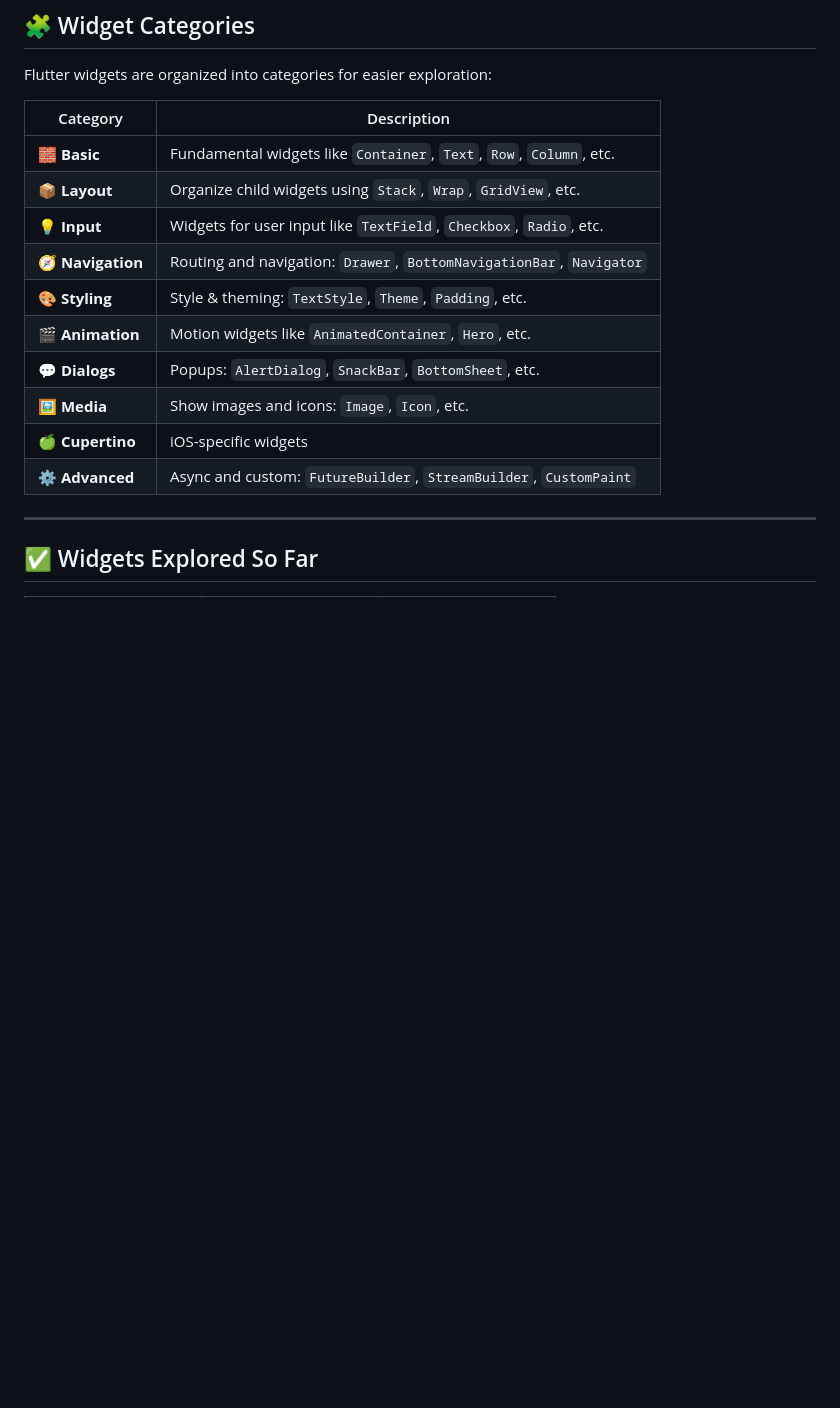
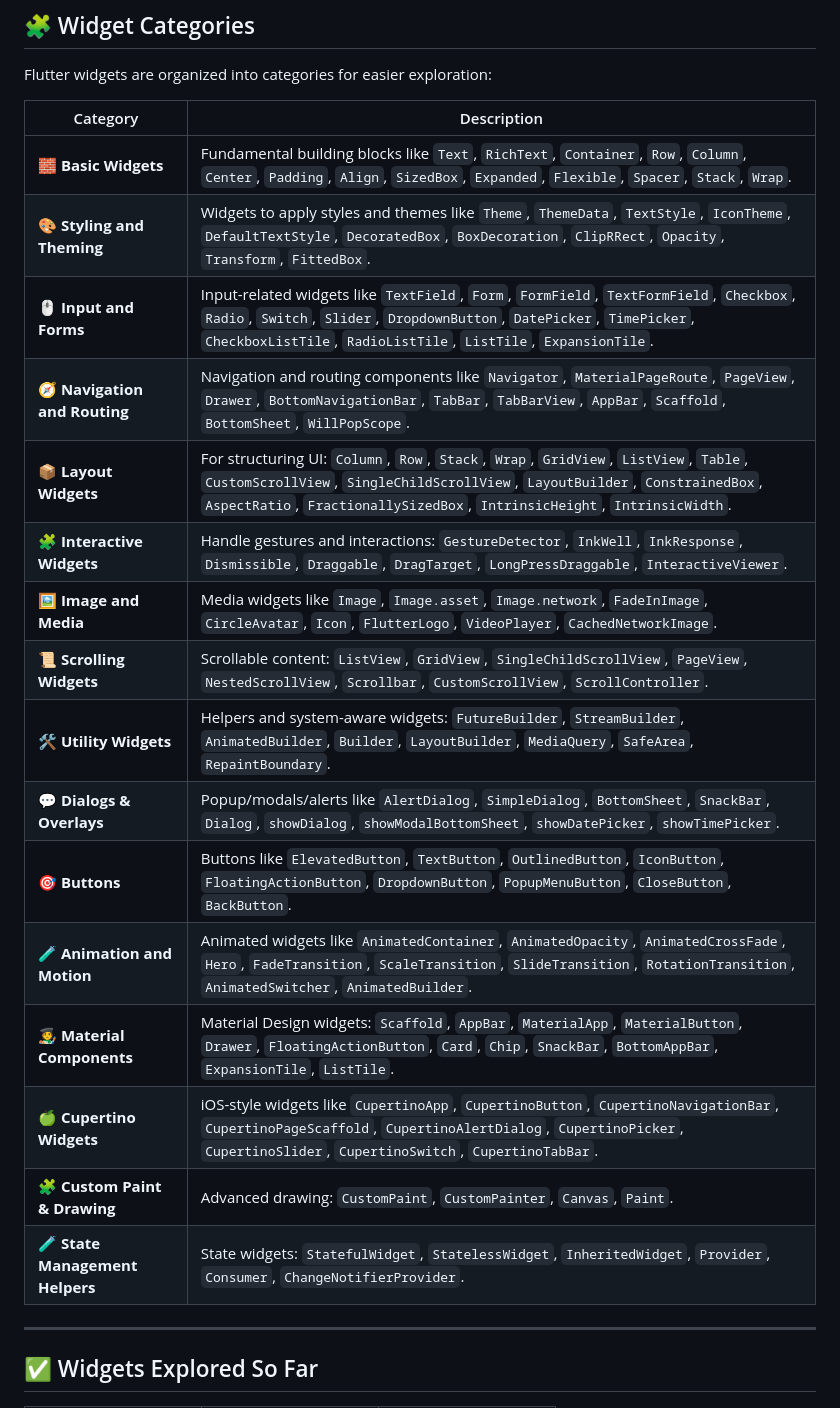
Before and after one commit to Thogaruchesti-hemanth/Flutter-Widget-Explorer, a Markdown page: README.md, the part around the change. Rendered like a GitHub page; blank space fills up the shorter version.

```diff
--- a/README.md
+++ b/README.md
@@ -23,18 +23,25 @@ This repo breaks that learning curve with:
 
 Flutter widgets are organized into categories for easier exploration:
 
-| Category           | Description |
-|--------------------|-------------|
-| 🧱 **Basic**        | Fundamental widgets like `Container`, `Text`, `Row`, `Column`, etc. |
-| 📦 **Layout**       | Organize child widgets using `Stack`, `Wrap`, `GridView`, etc. |
-| 💡 **Input**        | Widgets for user input like `TextField`, `Checkbox`, `Radio`, etc. |
-| 🧭 **Navigation**   | Routing and navigation: `Drawer`, `BottomNavigationBar`, `Navigator` |
-| 🎨 **Styling**      | Style & theming: `TextStyle`, `Theme`, `Padding`, etc. |
-| 🎬 **Animation**    | Motion widgets like `AnimatedContainer`, `Hero`, etc. |
-| 💬 **Dialogs**      | Popups: `AlertDialog`, `SnackBar`, `BottomSheet`, etc. |
-| 🖼️ **Media**        | Show images and icons: `Image`, `Icon`, etc. |
-| 🍏 **Cupertino**    | iOS-specific widgets |
-| ⚙️ **Advanced**     | Async and custom: `FutureBuilder`, `StreamBuilder`, `CustomPaint` |
+| Category                      | Description                                                                                                                                 |
+|------------------------------|---------------------------------------------------------------------------------------------------------------------------------------------|
+| 🧱 **Basic Widgets**           | Fundamental building blocks like `Text`, `RichText`, `Container`, `Row`, `Column`, `Center`, `Padding`, `Align`, `SizedBox`, `Expanded`, `Flexible`, `Spacer`, `Stack`, `Wrap`. |
+| 🎨 **Styling and Theming**     | Widgets to apply styles and themes like `Theme`, `ThemeData`, `TextStyle`, `IconTheme`, `DefaultTextStyle`, `DecoratedBox`, `BoxDecoration`, `ClipRRect`, `Opacity`, `Transform`, `FittedBox`. |
+| 🖱️ **Input and Forms**         | Input-related widgets like `TextField`, `Form`, `FormField`, `TextFormField`, `Checkbox`, `Radio`, `Switch`, `Slider`, `DropdownButton`, `DatePicker`, `TimePicker`, `CheckboxListTile`, `RadioListTile`, `ListTile`, `ExpansionTile`. |
+| 🧭 **Navigation and Routing**  | Navigation and routing components like `Navigator`, `MaterialPageRoute`, `PageView`, `Drawer`, `BottomNavigationBar`, `TabBar`, `TabBarView`, `AppBar`, `Scaffold`, `BottomSheet`, `WillPopScope`. |
+| 📦 **Layout Widgets**          | For structuring UI: `Column`, `Row`, `Stack`, `Wrap`, `GridView`, `ListView`, `Table`, `CustomScrollView`, `SingleChildScrollView`, `LayoutBuilder`, `ConstrainedBox`, `AspectRatio`, `FractionallySizedBox`, `IntrinsicHeight`, `IntrinsicWidth`. |
+| 🧩 **Interactive Widgets**     | Handle gestures and interactions: `GestureDetector`, `InkWell`, `InkResponse`, `Dismissible`, `Draggable`, `DragTarget`, `LongPressDraggable`, `InteractiveViewer`. |
+| 🖼️ **Image and Media**         | Media widgets like `Image`, `Image.asset`, `Image.network`, `FadeInImage`, `CircleAvatar`, `Icon`, `FlutterLogo`, `VideoPlayer`, `CachedNetworkImage`. |
+| 📜 **Scrolling Widgets**       | Scrollable content: `ListView`, `GridView`, `SingleChildScrollView`, `PageView`, `NestedScrollView`, `Scrollbar`, `CustomScrollView`, `ScrollController`. |
+| 🛠️ **Utility Widgets**         | Helpers and system-aware widgets: `FutureBuilder`, `StreamBuilder`, `AnimatedBuilder`, `Builder`, `LayoutBuilder`, `MediaQuery`, `SafeArea`, `RepaintBoundary`. |
+| 💬 **Dialogs & Overlays**      | Popup/modals/alerts like `AlertDialog`, `SimpleDialog`, `BottomSheet`, `SnackBar`, `Dialog`, `showDialog`, `showModalBottomSheet`, `showDatePicker`, `showTimePicker`. |
+| 🎯 **Buttons**                 | Buttons like `ElevatedButton`, `TextButton`, `OutlinedButton`, `IconButton`, `FloatingActionButton`, `DropdownButton`, `PopupMenuButton`, `CloseButton`, `BackButton`. |
+| 🧪 **Animation and Motion**    | Animated widgets like `AnimatedContainer`, `AnimatedOpacity`, `AnimatedCrossFade`, `Hero`, `FadeTransition`, `ScaleTransition`, `SlideTransition`, `RotationTransition`, `AnimatedSwitcher`, `AnimatedBuilder`. |
+| 🧑‍🎨 **Material Components**     | Material Design widgets: `Scaffold`, `AppBar`, `MaterialApp`, `MaterialButton`, `Drawer`, `FloatingActionButton`, `Card`, `Chip`, `SnackBar`, `BottomAppBar`, `ExpansionTile`, `ListTile`. |
+| 🍏 **Cupertino Widgets**       | iOS-style widgets like `CupertinoApp`, `CupertinoButton`, `CupertinoNavigationBar`, `CupertinoPageScaffold`, `CupertinoAlertDialog`, `CupertinoPicker`, `CupertinoSlider`, `CupertinoSwitch`, `CupertinoTabBar`. |
+| 🧩 **Custom Paint & Drawing**  | Advanced drawing: `CustomPaint`, `CustomPainter`, `Canvas`, `Paint`. |
+| 🧪 **State Management Helpers**| State widgets: `StatefulWidget`, `StatelessWidget`, `InheritedWidget`, `Provider`, `Consumer`, `ChangeNotifierProvider`. |
+
 
 ---
 
```
